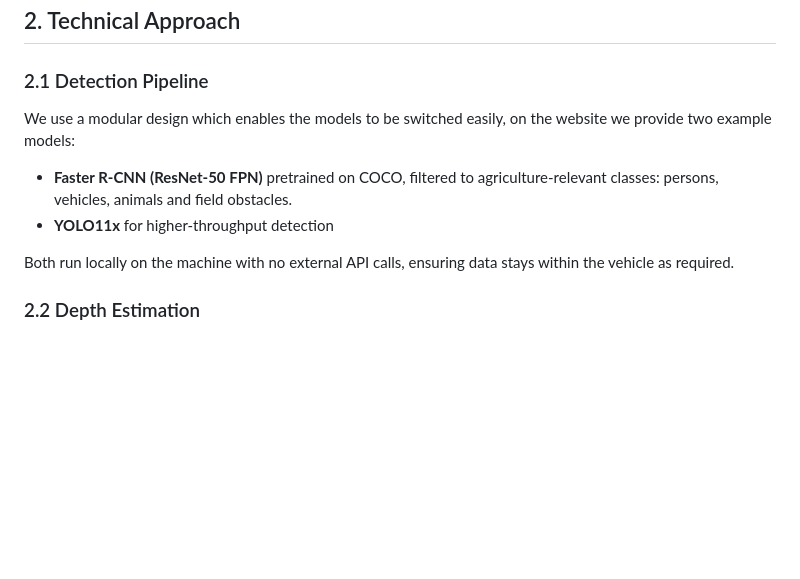
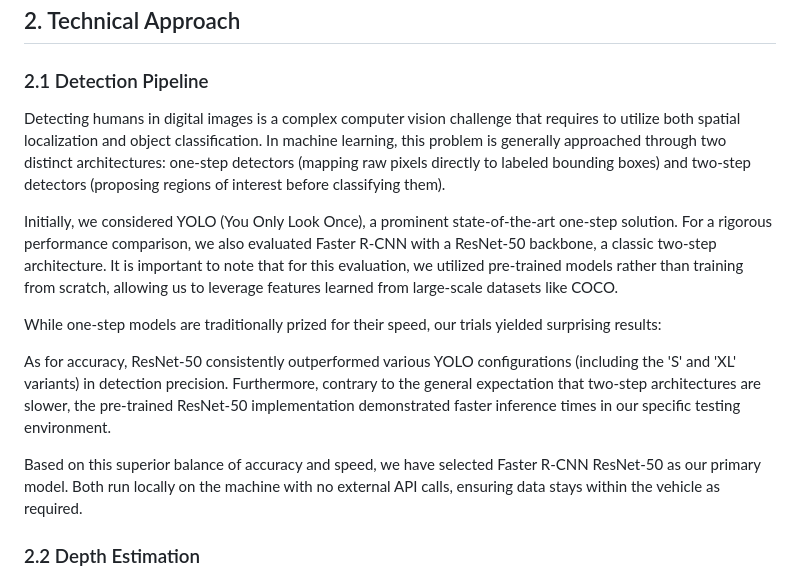
Before and after one commit to myryk31415/TraktorOS, a Markdown page: WRITEUP.md, the part around the change. GitHub-like rendering; blank space fills up the shorter version.

Commit message:
writeup improved detection pipeline text

```diff
--- a/WRITEUP.md
+++ b/WRITEUP.md
@@ -26,11 +26,16 @@ The entire system is deployed on AWS EC2 with a web-based dashboard, CI/CD via G
 
 ### 2.1 Detection Pipeline
 
-We use a modular design which enables the models to be switched easily, on the website we provide two example models:
+Detecting humans in digital images is a complex computer vision challenge that requires to utilize both spatial localization and object classification. In machine learning, this problem is generally approached through two distinct architectures: one-step detectors (mapping raw pixels directly to labeled bounding boxes) and two-step detectors (proposing regions of interest before classifying them).
 
-- **Faster R-CNN (ResNet-50 FPN)** pretrained on COCO, filtered to agriculture-relevant classes: persons, vehicles, animals and field obstacles.
-- **YOLO11x** for higher-throughput detection
+Initially, we considered YOLO (You Only Look Once), a prominent state-of-the-art one-step solution. For a rigorous performance comparison, we also evaluated Faster R-CNN with a ResNet-50 backbone, a classic two-step architecture. It is important to note that for this evaluation, we utilized pre-trained models rather than training from scratch, allowing us to leverage features learned from large-scale datasets like COCO.
 
+While one-step models are traditionally prized for their speed, our trials yielded surprising results:
+
+As for accuracy, ResNet-50 consistently outperformed various YOLO configurations (including the 'S' and 'XL' variants) in detection precision.
+Furthermore, contrary to the general expectation that two-step architectures are slower, the pre-trained ResNet-50 implementation demonstrated faster inference times in our specific testing environment.
+
+Based on this superior balance of accuracy and speed, we have selected Faster R-CNN ResNet-50 as our primary model.
 Both run locally on the machine with no external API calls, ensuring data stays within the vehicle as required.
 
 ### 2.2 Depth Estimation
```
